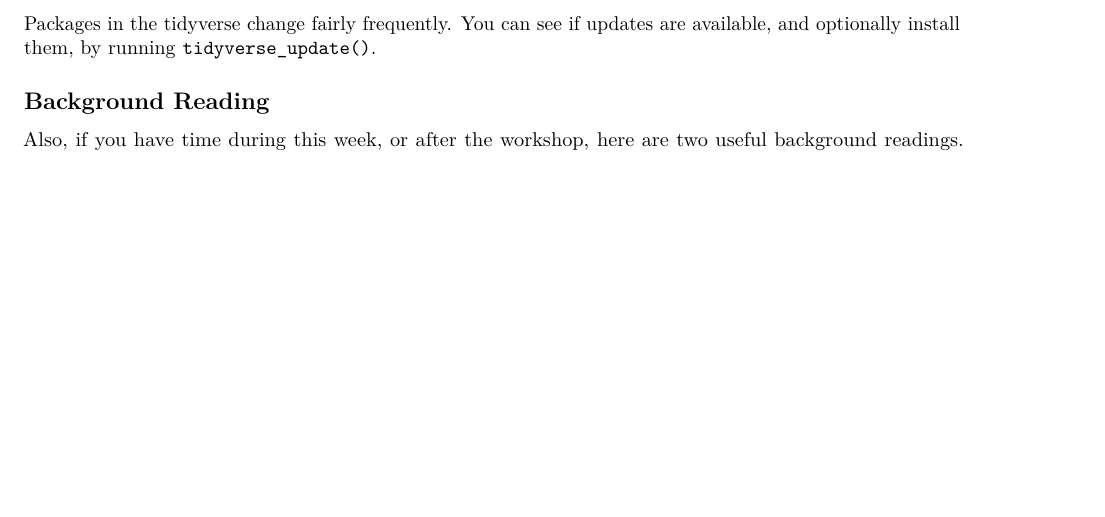
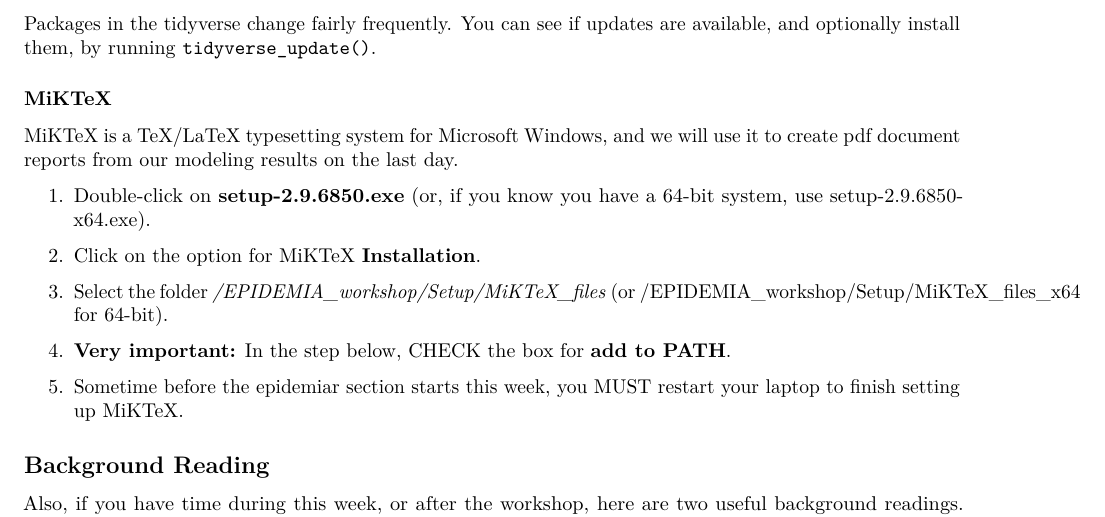
Before and after one commit to EcoGRAPH/r_workshop_epidemia, an R Markdown document (day1_install_2018.Rmd): part of page 3 of 3, cut so that both start at the same text, the shorter picture padded with empty space. Rendered offline with R 4.5, knitr and Pandoc, then LaTeX, with nearby package versions.

Commit message:
Added outline of MiKTeX install section

```diff
--- a/day1_install_2018.Rmd
+++ b/day1_install_2018.Rmd
@@ -83,6 +83,25 @@
 Packages in the tidyverse change fairly frequently. You can see if updates are available, and optionally install them, by running `tidyverse_update()`.
 
 
+### MiKTeX
+
+MiKTeX is a TeX/LaTeX typesetting system for Microsoft Windows, and we will use it to create pdf document reports from our modeling results on the last day.
+
+1. Double-click on **setup-2.9.6850.exe** (or, if you know you have a 64-bit system, use setup-2.9.6850-x64.exe).
+
+<!-- Get screenshots of below when test installing on laptop -->
+
+2. Click on the option for MiKTeX **Installation**.
+
+3. Select the folder */EPIDEMIA_workshop/Setup/MiKTeX_files* (or /EPIDEMIA_workshop/Setup/MiKTeX_files_x64 for 64-bit).
+
+4. **Very important:** In the step below, CHECK the box for **add to PATH**.
+
+5. Sometime before the epidemiar section starts this week, you MUST restart your laptop to finish setting up MiKTeX.
+
+
+
+
 ## Background Reading
 
 Also, if you have time during this week, or after the workshop, here are two useful background readings. These readings also offer some insights into why R is widely used for data management and analysis in a variety of fields.
```
